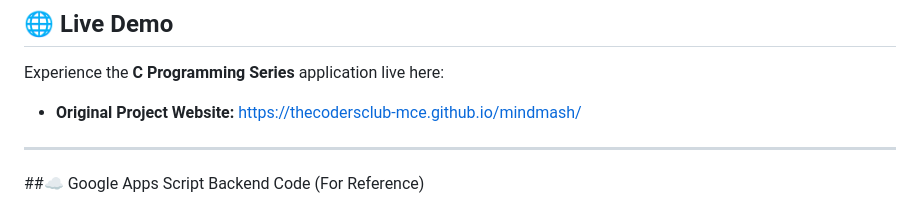
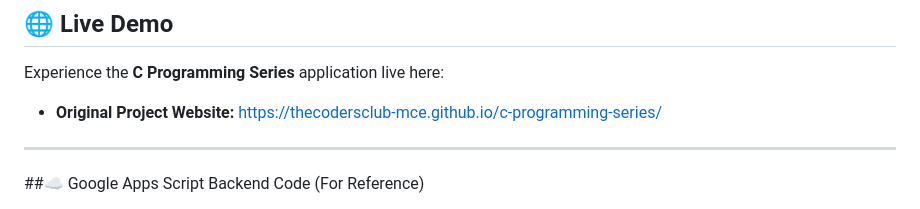
Before and after one commit to ananth004/mindmash, a Markdown page: README.md, the part around the change. Rendered like a GitHub page.

```diff
--- a/README.md
+++ b/README.md
@@ -123,7 +123,7 @@ You can view the data submitted through the quiz and feedback forms directly in
 
 Experience the **C Programming Series** application live here:
 
-  * **Original Project Website:** [https://thecodersclub-mce.github.io/mindmash/](https://thecodersclub-mce.github.io/c-programming-series)
+  * **Original Project Website:** [https://thecodersclub-mce.github.io/c-programming-series/](https://thecodersclub-mce.github.io/c-programming-series)
 
 -----
 
```
